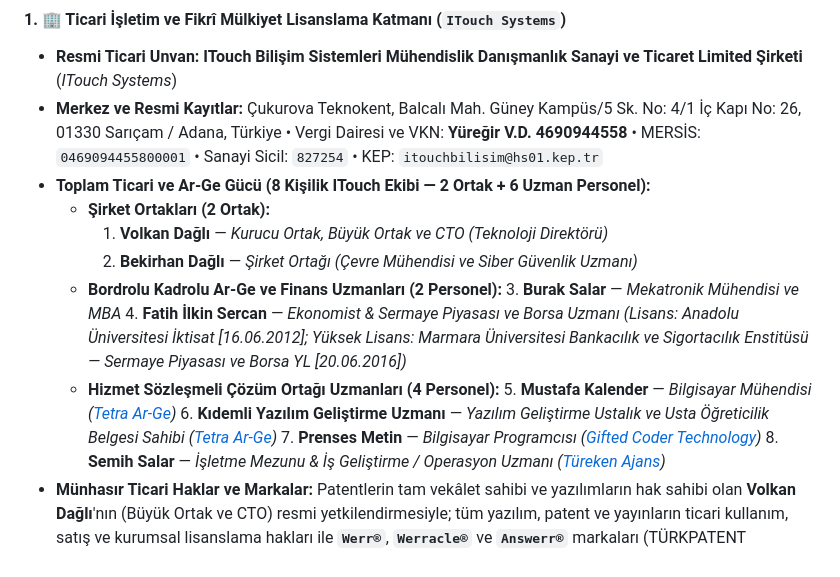
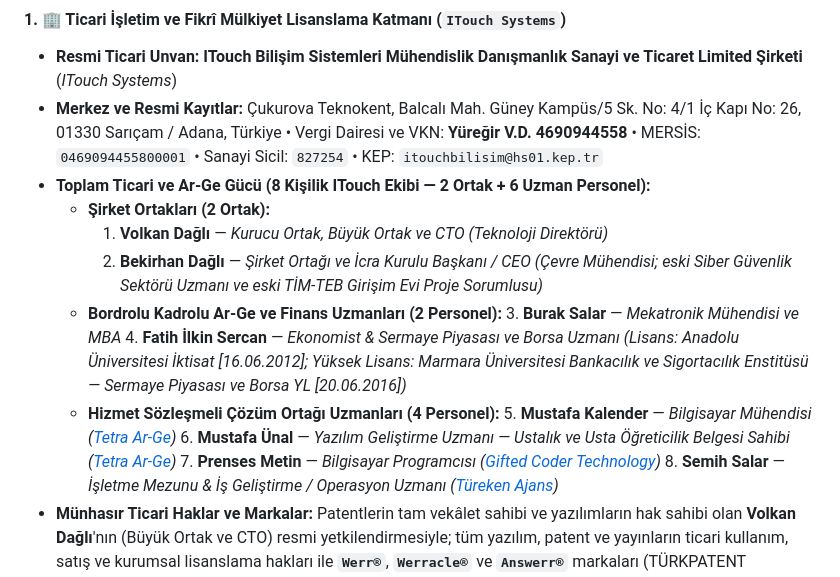
Before and after one commit to pCwOrM/werr, a Markdown page: README_TR.md, the part around the change. Drawn GitHub-style.

```diff
--- a/README_TR.md
+++ b/README_TR.md
@@ -648,13 +648,13 @@ Werr / Werracle / Answerr ekosistemi, **bağımsız akademik araştırma ve pate
 * **Toplam Ticari ve Ar-Ge Gücü (8 Kişilik ITouch Ekibi — 2 Ortak + 6 Uzman Personel):**
   * **Şirket Ortakları (2 Ortak):**
     1. **Volkan Dağlı** — *Kurucu Ortak, Büyük Ortak ve CTO (Teknoloji Direktörü)*
-    2. **Bekirhan Dağlı** — *Şirket Ortağı (Çevre Mühendisi ve Siber Güvenlik Uzmanı)*
+    2. **Bekirhan Dağlı** — *Şirket Ortağı ve İcra Kurulu Başkanı / CEO (Çevre Mühendisi; eski Siber Güvenlik Sektörü Uzmanı ve eski TİM-TEB Girişim Evi Proje Sorumlusu)*
   * **Bordrolu Kadrolu Ar-Ge ve Finans Uzmanları (2 Personel):**
     3. **Burak Salar** — *Mekatronik Mühendisi ve MBA*
     4. **Fatih İlkin Sercan** — *Ekonomist & Sermaye Piyasası ve Borsa Uzmanı (Lisans: Anadolu Üniversitesi İktisat [16.06.2012]; Yüksek Lisans: Marmara Üniversitesi Bankacılık ve Sigortacılık Enstitüsü — Sermaye Piyasası ve Borsa YL [20.06.2016])*
   * **Hizmet Sözleşmeli Çözüm Ortağı Uzmanları (4 Personel):**
     5. **Mustafa Kalender** — *Bilgisayar Mühendisi ([Tetra Ar-Ge](https://tetraarge.com.tr/))*
-    6. **Kıdemli Yazılım Geliştirme Uzmanı** — *Yazılım Geliştirme Ustalık ve Usta Öğreticilik Belgesi Sahibi ([Tetra Ar-Ge](https://tetraarge.com.tr/))*
+    6. **Mustafa Ünal** — *Yazılım Geliştirme Uzmanı — Ustalık ve Usta Öğreticilik Belgesi Sahibi ([Tetra Ar-Ge](https://tetraarge.com.tr/))*
     7. **Prenses Metin** — *Bilgisayar Programcısı ([Gifted Coder Technology](https://giftedcodertechnology.com.tr/))*
     8. **Semih Salar** — *İşletme Mezunu & İş Geliştirme / Operasyon Uzmanı ([Türeken Ajans](https://tureken.com/))*
 * **Münhasır Ticari Haklar ve Markalar:** Patentlerin tam vekâlet sahibi ve yazılımların hak sahibi olan **Volkan Dağlı**'nın (Büyük Ortak ve CTO) resmi yetkilendirmesiyle; tüm yazılım, patent ve yayınların ticari kullanım, satış ve kurumsal lisanslama hakları ile **`Werr®`**, **`Werracle®`** ve **`Answerr®`** markaları (TÜRKPATENT başvuruları ITouch Systems adına) münhasıran **ITouch Bilişim Sistemleri Ltd. Şti.**'ye aittir.
```
Also changed, not shown: README.md (+2 -2 lines).
